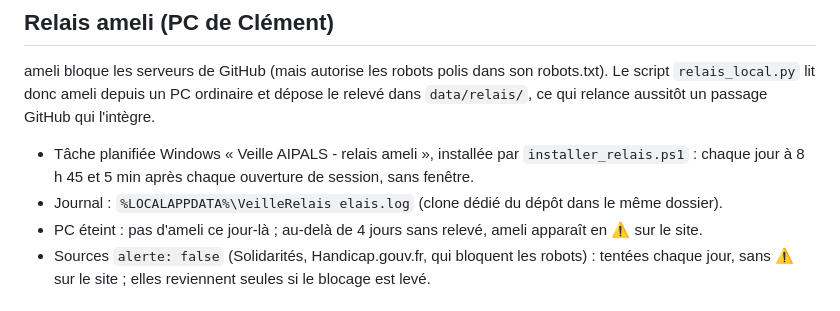
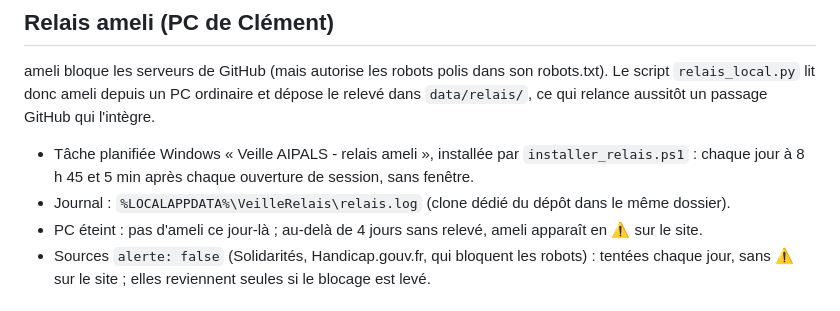
Before and after one commit to clemszz/veille-sociale, a Markdown page: README.md, the part around the change. GitHub-like rendering.

Commit message:
README : chemin du journal du relais [skip ci]
Co-Authored-By: Claude Opus 5.5 <noreply@anthropic.com>

```diff
--- a/README.md
+++ b/README.md
@@ -45,9 +45,8 @@ GitHub qui l'intègre.
 - Tâche planifiée Windows « Veille AIPALS - relais ameli », installée par
   `installer_relais.ps1` : chaque jour à 8 h 45 et 5 min après chaque ouverture
   de session, sans fenêtre.
-- Journal : `%LOCALAPPDATA%\VeilleRelais
-elais.log` (clone dédié du dépôt dans le
-  même dossier).
+- Journal : `%LOCALAPPDATA%\VeilleRelais\relais.log` (clone dédié du dépôt dans
+  le même dossier).
 - PC éteint : pas d'ameli ce jour-là ; au-delà de 4 jours sans relevé, ameli
   apparaît en ⚠ sur le site.
 - Sources `alerte: false` (Solidarités, Handicap.gouv.fr, qui bloquent les
```
